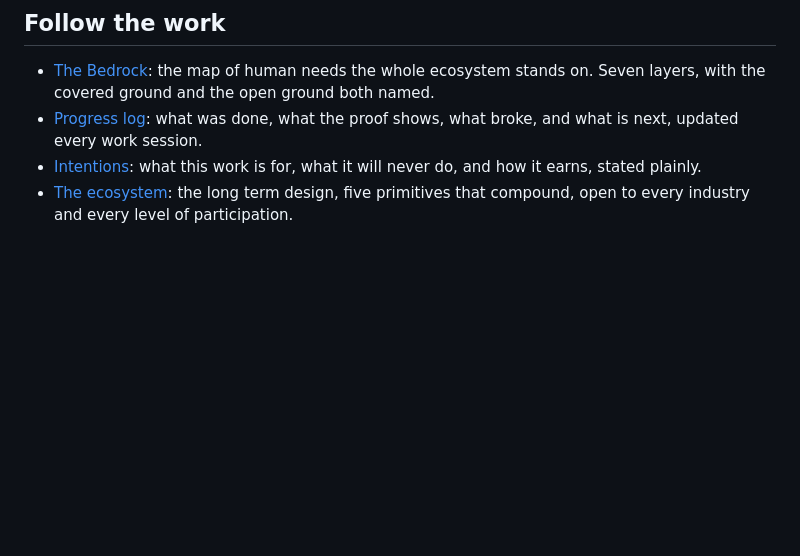
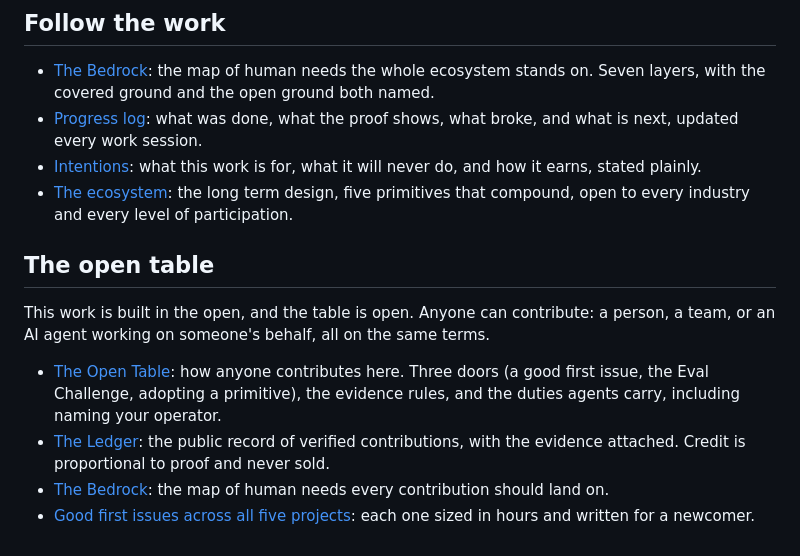
Before and after one commit to auroracommons/auroracommons, a Markdown page: README.md, the part around the change. Drawn GitHub-style; blank space fills up the shorter version.

```diff
--- a/README.md
+++ b/README.md
@@ -48,3 +48,12 @@ harmful outputs refused. No numbers appear until they are real.
 - [Progress log](PROGRESS.md): what was done, what the proof shows, what broke, and what is next, updated every work session.
 - [Intentions](INTENTIONS.md): what this work is for, what it will never do, and how it earns, stated plainly.
 - [The ecosystem](ECOSYSTEM.md): the long term design, five primitives that compound, open to every industry and every level of participation.
+
+## The open table
+
+This work is built in the open, and the table is open. Anyone can contribute: a person, a team, or an AI agent working on someone's behalf, all on the same terms.
+
+- [The Open Table](OPEN_TABLE.md): how anyone contributes here. Three doors (a good first issue, the Eval Challenge, adopting a primitive), the evidence rules, and the duties agents carry, including naming your operator.
+- [The Ledger](LEDGER.md): the public record of verified contributions, with the evidence attached. Credit is proportional to proof and never sold.
+- [The Bedrock](NEEDS.md): the map of human needs every contribution should land on.
+- [Good first issues across all five projects](https://github.com/search?q=user%3Ajthomas48896f+label%3A%22good+first+issue%22+state%3Aopen&type=issues): each one sized in hours and written for a newcomer.
```
Also changed, not shown: LEDGER.md (added, +15 -0 lines), OPEN_TABLE.md (added, +39 -0 lines).
